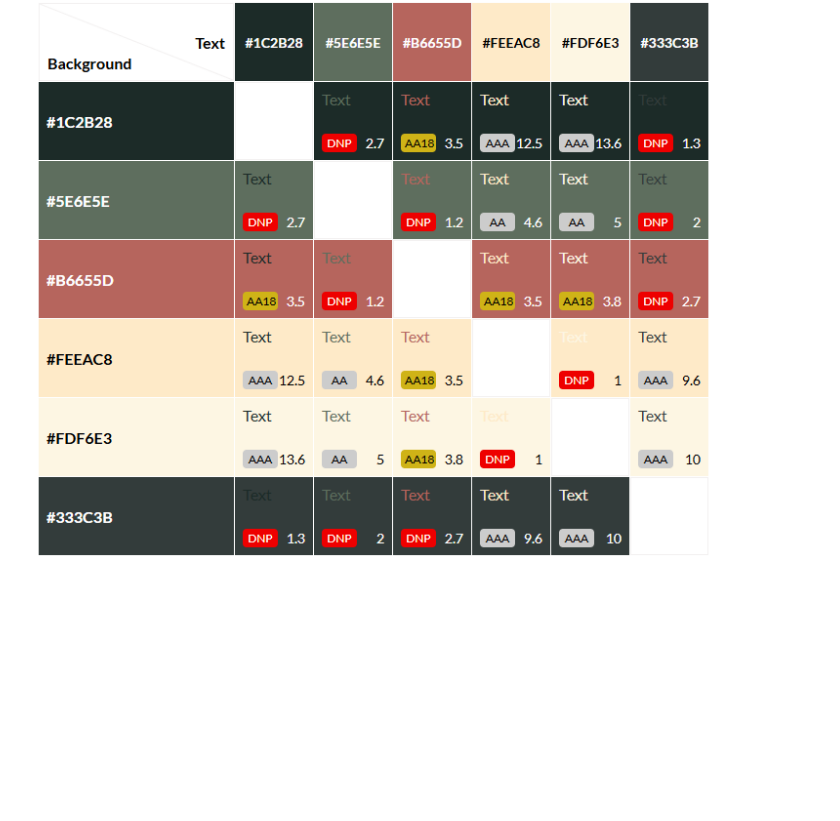
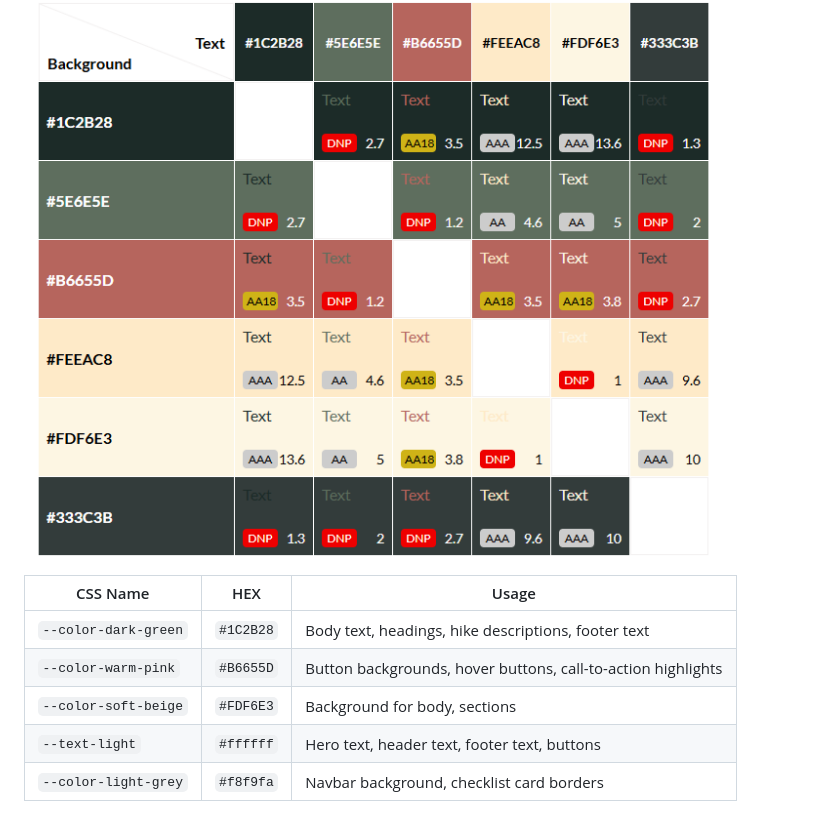
Before and after one commit to jolantadjatlova/blister-sisters, a Markdown page: README.md, the part around the change. Drawn GitHub-style; blank space fills up the shorter version.

Commit message:
Add color reference table

```diff
--- a/README.md
+++ b/README.md
@@ -105,3 +105,11 @@ The color scheme was generated using Coolors.co, inspired by the website’s her
 Using Contrast Grid helped identify which colour pairings work best for the website in terms of readability and visual appeal, as well as which ones to avoid to maintain accessibility standards.
 
 ![Contrast Grid](doc/contrast-grid.png)
+
+| CSS Name             | HEX                       | Usage                                                                |
+|----------------------|---------------------------|----------------------------------------------------------------------|
+| `--color-dark-green` | `#1C2B28`                 | Body text, headings, hike descriptions, footer text                  |
+| `--color-warm-pink`  | `#B6655D`                 | Button backgrounds, hover buttons, call-to-action highlights         |
+| `--color-soft-beige` | `#FDF6E3`                 | Background for body, sections                                        |
+| `--text-light`       | `#ffffff`                 | Hero text, header text, footer text, buttons                         |
+| `--color-light-grey` | `#f8f9fa`                 | Navbar background, checklist card borders                            |
```
